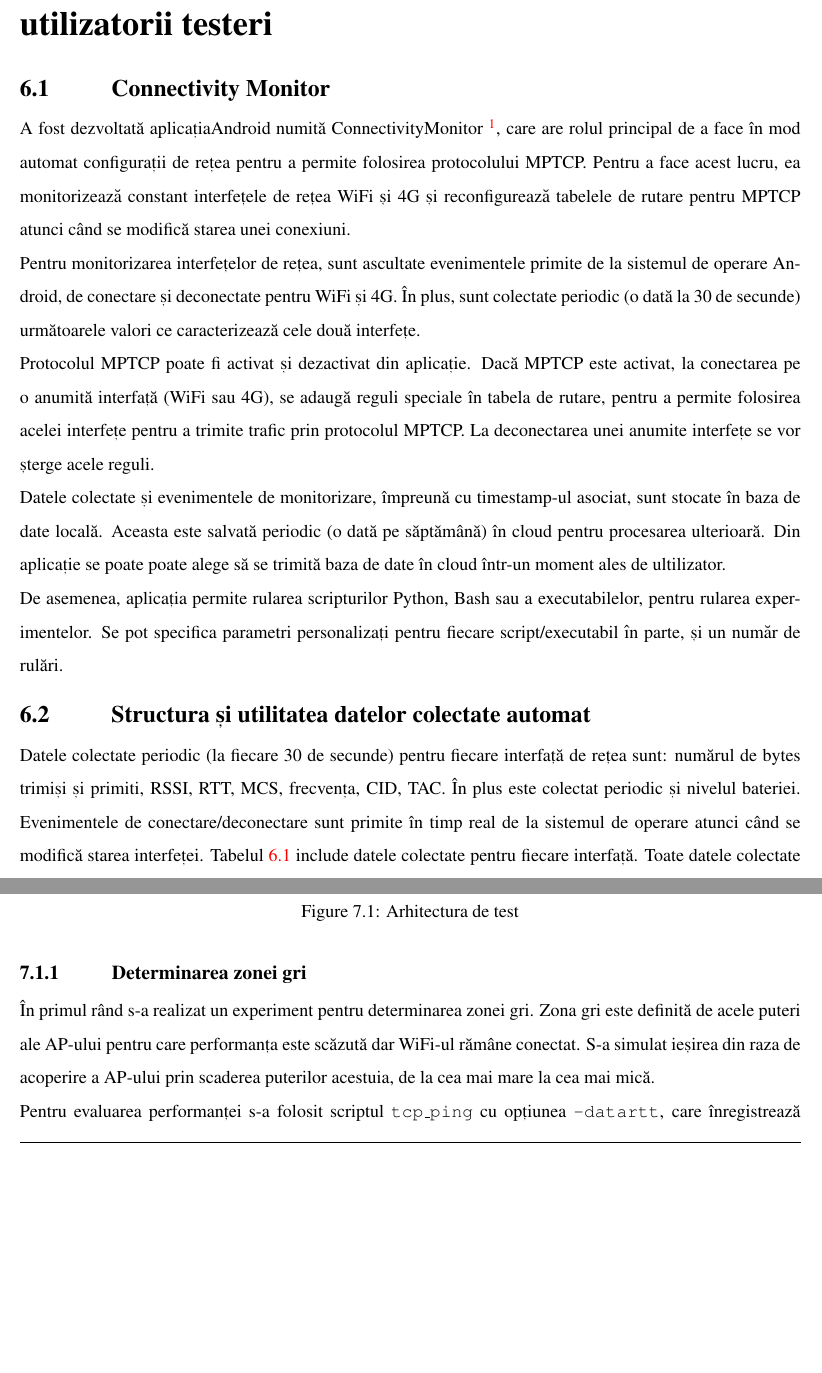
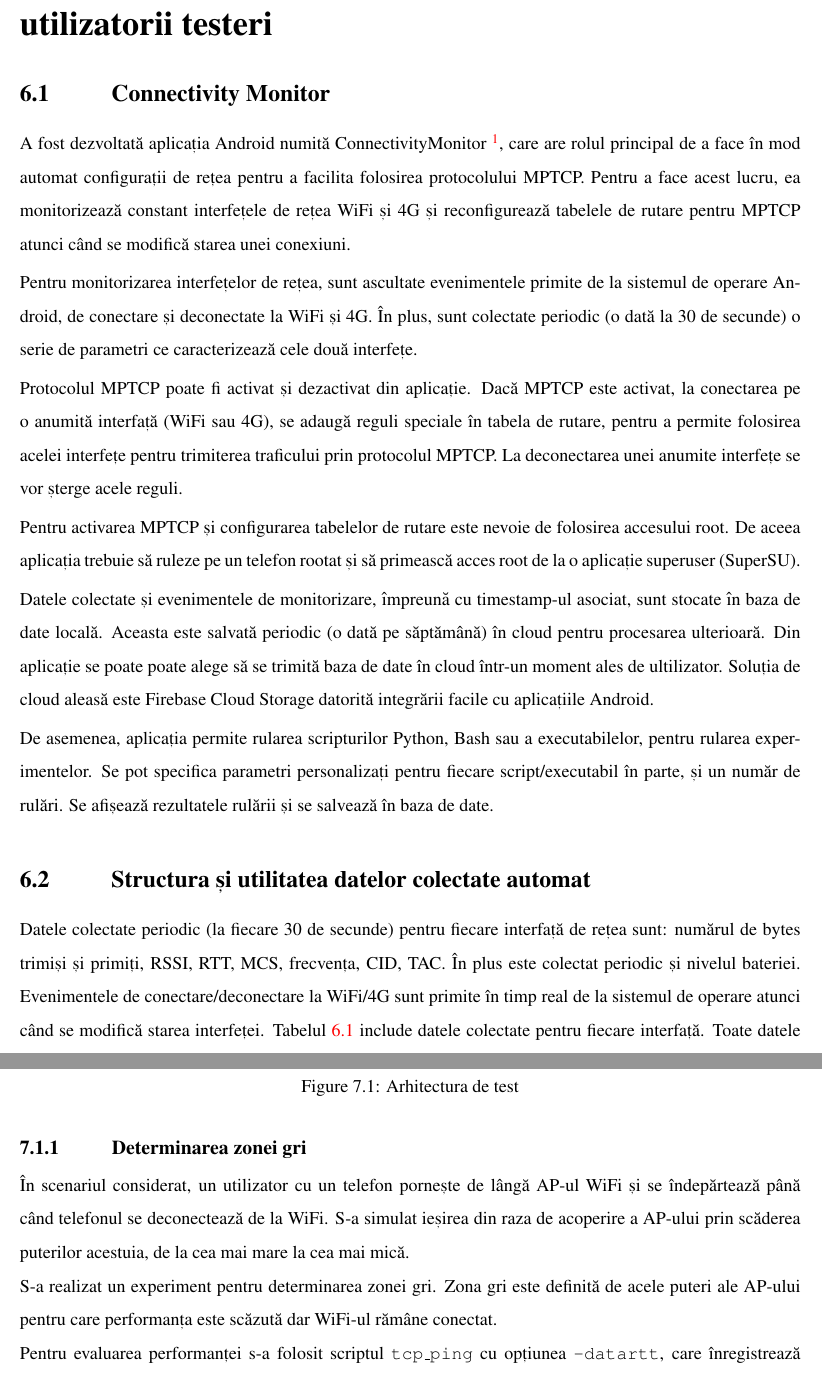
Before and after one commit to 45G/raportare, a LaTeX document (2018/main.tex, which reads 2018/chapters/upb2.tex): two parts of pages 8 and 10 of 17, joined at a grey line, cut so that both start at the same text, the shorter picture padded with empty space. Compiled offline with pdfLaTeX.

Commit message:
Completari si corecturi

```diff
--- a/2018/chapters/upb2.tex
+++ b/2018/chapters/upb2.tex
@@ -2,19 +2,21 @@
 
 \section{Connectivity Monitor}
 
-A fost dezvoltată aplicațiaAndroid numită ConnectivityMonitor \footnote{https://github.com/45G/connectivitymonitor}, care are rolul principal de a face în mod automat configurații de rețea pentru a permite folosirea protocolului MPTCP. Pentru a face acest lucru, ea monitorizează constant interfețele de rețea WiFi și 4G și reconfigurează tabelele de rutare pentru MPTCP atunci când se modifică starea unei conexiuni.
+A fost dezvoltată aplicația Android numită ConnectivityMonitor \footnote{https://github.com/45G/connectivitymonitor}, care are rolul principal de a face în mod automat configurații de rețea pentru a facilita folosirea protocolului MPTCP. Pentru a face acest lucru, ea monitorizează constant interfețele de rețea WiFi și 4G și reconfigurează tabelele de rutare pentru MPTCP atunci când se modifică starea unei conexiuni.
 
-Pentru monitorizarea interfețelor de rețea, sunt ascultate evenimentele primite de la sistemul de operare Android, de conectare și deconectate pentru WiFi și 4G. În plus, sunt colectate periodic (o dată la 30 de secunde) următoarele valori ce caracterizează cele două interfețe.
+Pentru monitorizarea interfețelor de rețea, sunt ascultate evenimentele primite de la sistemul de operare Android, de conectare și deconectate la WiFi și 4G. În plus, sunt colectate periodic (o dată la 30 de secunde) o serie de parametri ce caracterizează cele două interfețe.
 
-Protocolul MPTCP poate fi activat și dezactivat din aplicație. Dacă MPTCP este activat, la conectarea pe o anumită interfață (WiFi sau 4G), se adaugă reguli speciale în tabela de rutare, pentru a permite folosirea acelei interfețe pentru a trimite trafic prin protocolul MPTCP. La deconectarea unei anumite interfețe se vor șterge acele reguli.
+Protocolul MPTCP poate fi activat și dezactivat din aplicație. Dacă MPTCP este activat, la conectarea pe o anumită interfață (WiFi sau 4G), se adaugă reguli speciale în tabela de rutare, pentru a permite folosirea acelei interfețe pentru trimiterea traficului prin protocolul MPTCP. La deconectarea unei anumite interfețe se vor șterge acele reguli.
 
-Datele colectate și evenimentele de monitorizare, împreună cu timestamp-ul asociat, sunt stocate în baza de date locală. Aceasta este salvată periodic (o dată pe săptămână) în cloud pentru procesarea ulterioară. Din aplicație se poate poate alege să se trimită baza de date în cloud într-un moment ales de ultilizator.
+Pentru activarea MPTCP și configurarea tabelelor de rutare este nevoie de folosirea accesului root. De aceea aplicația trebuie să ruleze pe un telefon rootat și să primească acces root de la o aplicație  superuser (SuperSU).
 
-De asemenea, aplicația permite rularea scripturilor Python, Bash sau a executabilelor, pentru rularea experimentelor. Se pot specifica parametri personalizați pentru fiecare script/executabil în parte, și un număr de rulări.
+Datele colectate și evenimentele de monitorizare, împreună cu timestamp-ul asociat, sunt stocate în baza de date locală. Aceasta este salvată periodic (o dată pe săptămână) în cloud pentru procesarea ulterioară. Din aplicație se poate poate alege să se trimită baza de date în cloud într-un moment ales de ultilizator. Soluția de cloud aleasă este Firebase Cloud Storage datorită integrării facile cu aplicațiile Android.
+
+De asemenea, aplicația permite rularea scripturilor Python, Bash sau a executabilelor, pentru rularea experimentelor. Se pot specifica parametri personalizați pentru fiecare script/executabil în parte, și un număr de rulări. Se afișează rezultatele rulării și se salvează în baza de date.
 
 \section{Structura și utilitatea datelor colectate automat}
 
-Datele colectate periodic (la fiecare 30 de secunde) pentru fiecare interfață de rețea sunt: numărul de bytes trimiși și primiti, RSSI, RTT, MCS, frecvența, CID, TAC.  În plus este colectat periodic și nivelul bateriei. Evenimentele de conectare/deconectare sunt primite în timp real de la sistemul de operare atunci când se modifică starea interfeței.  Tabelul \ref{tab:date} include datele colectate pentru fiecare interfață. Toate datele colectate sunt stocate în baza de date împreună cu timestamp-ul aferent.
+Datele colectate periodic (la fiecare 30 de secunde) pentru fiecare interfață de rețea sunt: numărul de bytes trimiși și primiți, RSSI, RTT, MCS, frecvența, CID, TAC.  În plus este colectat periodic și nivelul bateriei. Evenimentele de conectare/deconectare la WiFi/4G sunt primite în timp real de la sistemul de operare atunci când se modifică starea interfeței.  Tabelul \ref{tab:date} include datele colectate pentru fiecare interfață. Toate datele colectate sunt stocate în baza de date împreună cu timestamp-ul aferent.
 
 \begin{table}[h!]
 \centering
@@ -85,7 +82,9 @@ S-a folosit următoarea arhitectură de test \ref{fig:topologie}: 1) un access p
 
 \subsection{Determinarea zonei gri}
 
-În primul rând s-a realizat un experiment pentru determinarea zonei gri. Zona gri este definită de acele puteri ale AP-ului pentru care performanța este scăzută dar WiFi-ul rămâne conectat. S-a simulat ieșirea din raza de acoperire a AP-ului prin scaderea puterilor acestuia, de la cea mai mare la cea mai mică.
+În scenariul considerat, un utilizator cu un telefon pornește de lângă AP-ul WiFi și se îndepărtează până când telefonul se deconectează de la WiFi. S-a simulat ieșirea din raza de acoperire a AP-ului prin scăderea puterilor acestuia, de la cea mai mare la cea mai mică.
+
+S-a realizat un experiment pentru determinarea zonei gri. Zona gri este definită de acele puteri ale AP-ului pentru care performanța este scăzută dar WiFi-ul rămâne conectat.
 
 Pentru evaluarea performanței s-a folosit scriptul \texttt{tcp\_ping} cu opțiunea \texttt{-datartt}, care înregistrează RTT-ul între telefon și serverul remote.
 
```
Also changed, not shown: 2018/chapters/upb2.tex (18 more changed lines).
